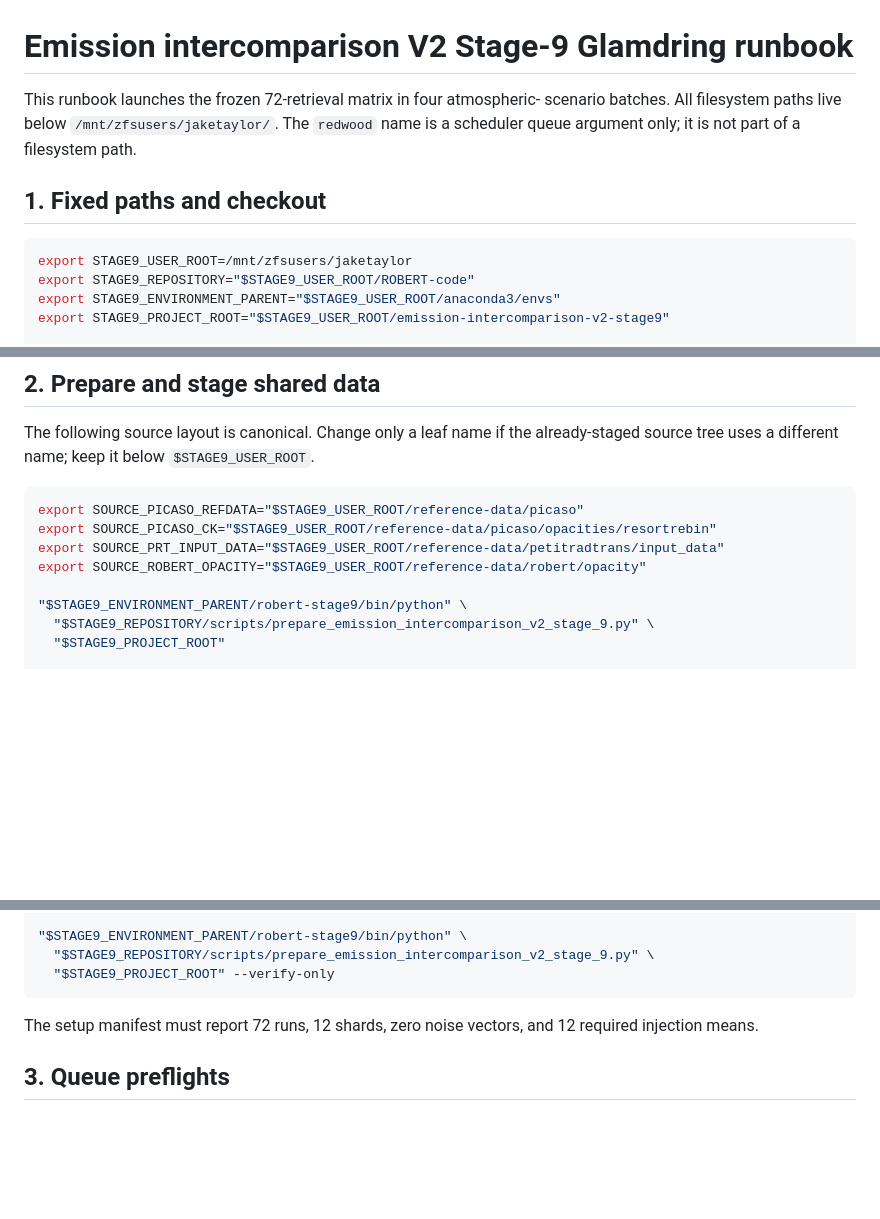
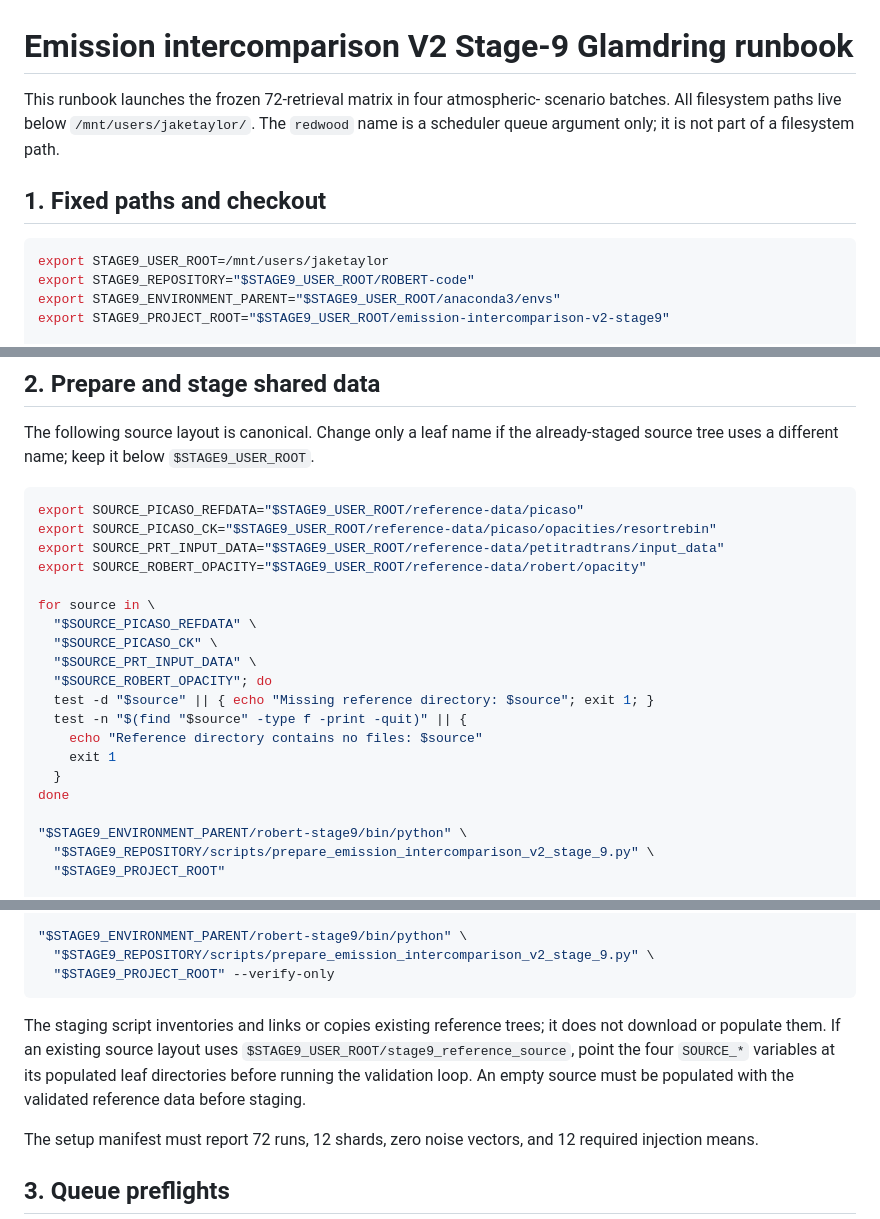
Before and after one commit to astrojaket/ROBERT-code, a Markdown page: docs/review/60_emission_intercomparison_v2_stage_9_glamdring_runbook.md, 3 parts joined by grey strips. Rendered like a GitHub page; blank space fills up the shorter version.

Commit message:
Correct Stage 9 Glamdring root path

````diff
--- a/docs/review/60_emission_intercomparison_v2_stage_9_glamdring_runbook.md
+++ b/docs/review/60_emission_intercomparison_v2_stage_9_glamdring_runbook.md
@@ -1,14 +1,14 @@
 # Emission intercomparison V2 Stage-9 Glamdring runbook
 
 This runbook launches the frozen 72-retrieval matrix in four atmospheric-
-scenario batches. All filesystem paths live below `/mnt/zfsusers/jaketaylor/`.
+scenario batches. All filesystem paths live below `/mnt/users/jaketaylor/`.
 The `redwood` name is a scheduler queue argument only; it is not part of a
 filesystem path.
 
 ## 1. Fixed paths and checkout
 
 ```bash
-export STAGE9_USER_ROOT=/mnt/zfsusers/jaketaylor
+export STAGE9_USER_ROOT=/mnt/users/jaketaylor
 export STAGE9_REPOSITORY="$STAGE9_USER_ROOT/ROBERT-code"
 export STAGE9_ENVIRONMENT_PARENT="$STAGE9_USER_ROOT/anaconda3/envs"
 export STAGE9_PROJECT_ROOT="$STAGE9_USER_ROOT/emission-intercomparison-v2-stage9"
@@ -35,6 +35,18 @@ export SOURCE_PICASO_CK="$STAGE9_USER_ROOT/reference-data/picaso/opacities/resor
 export SOURCE_PRT_INPUT_DATA="$STAGE9_USER_ROOT/reference-data/petitradtrans/input_data"
 export SOURCE_ROBERT_OPACITY="$STAGE9_USER_ROOT/reference-data/robert/opacity"
 
+for source in \
+  "$SOURCE_PICASO_REFDATA" \
+  "$SOURCE_PICASO_CK" \
+  "$SOURCE_PRT_INPUT_DATA" \
+  "$SOURCE_ROBERT_OPACITY"; do
+  test -d "$source" || { echo "Missing reference directory: $source"; exit 1; }
+  test -n "$(find "$source" -type f -print -quit)" || {
+    echo "Reference directory contains no files: $source"
+    exit 1
+  }
+done
+
 "$STAGE9_ENVIRONMENT_PARENT/robert-stage9/bin/python" \
   "$STAGE9_REPOSITORY/scripts/prepare_emission_intercomparison_v2_stage_9.py" \
   "$STAGE9_PROJECT_ROOT"
@@ -57,6 +69,13 @@ export STAGE9_PRT_INPUT_DATA="$STAGE9_PROJECT_ROOT/reference/petitradtrans/input
   "$STAGE9_REPOSITORY/scripts/prepare_emission_intercomparison_v2_stage_9.py" \
   "$STAGE9_PROJECT_ROOT" --verify-only
 ```
+
+The staging script inventories and links or copies existing reference trees;
+it does not download or populate them. If an existing source layout uses
+`$STAGE9_USER_ROOT/stage9_reference_source`, point the four `SOURCE_*`
+variables at its populated leaf directories before running the validation
+loop. An empty source must be populated with the validated reference data
+before staging.
 
 The setup manifest must report 72 runs, 12 shards, zero noise vectors, and 12
 required injection means.
````
Also changed, not shown: docs/review/59_emission_intercomparison_v2_stage_9_setup.md (+3 -3 lines).
